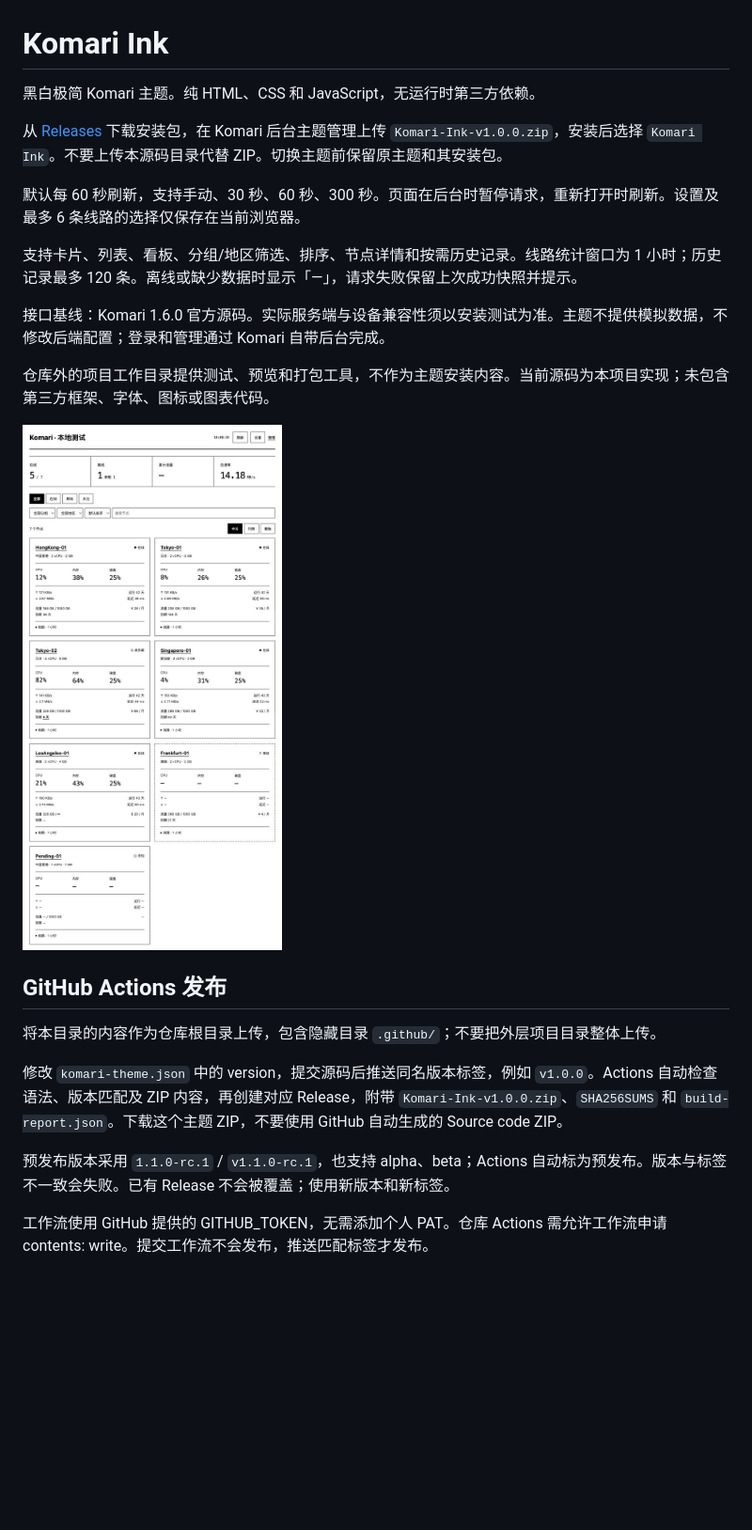
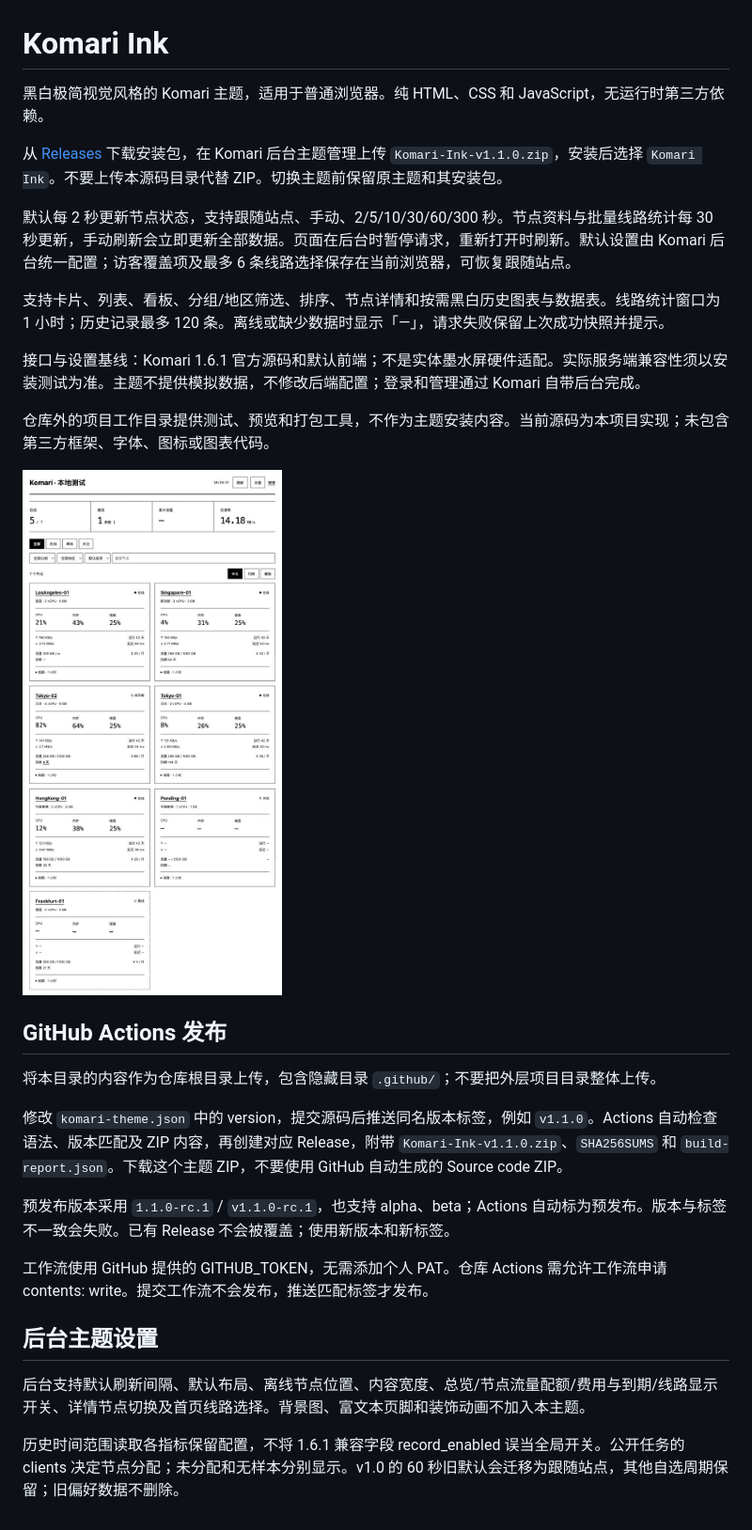
Before and after one commit to ohbaby30/komari-ink, a Markdown page: README.md, the part around the change. Shown at 94% size. Rendered like a GitHub page; pictures changed too: preview.jpg; blank space fills up the shorter version.

Commit message:
Align theme settings and monitoring behavior with Komari 1.6.1

```diff
--- a/README.md
+++ b/README.md
@@ -1,14 +1,14 @@
 # Komari Ink
 
-黑白极简 Komari 主题。纯 HTML、CSS 和 JavaScript，无运行时第三方依赖。
+黑白极简视觉风格的 Komari 主题，适用于普通浏览器。纯 HTML、CSS 和 JavaScript，无运行时第三方依赖。
 
-从 [Releases](https://github.com/ohbaby30/komari-ink/releases/latest) 下载安装包，在 Komari 后台主题管理上传 `Komari-Ink-v1.0.0.zip`，安装后选择 `Komari Ink`。不要上传本源码目录代替 ZIP。切换主题前保留原主题和其安装包。
+从 [Releases](https://github.com/ohbaby30/komari-ink/releases/latest) 下载安装包，在 Komari 后台主题管理上传 `Komari-Ink-v1.1.0.zip`，安装后选择 `Komari Ink`。不要上传本源码目录代替 ZIP。切换主题前保留原主题和其安装包。
 
-默认每 60 秒刷新，支持手动、30 秒、60 秒、300 秒。页面在后台时暂停请求，重新打开时刷新。设置及最多 6 条线路的选择仅保存在当前浏览器。
+默认每 2 秒更新节点状态，支持跟随站点、手动、2/5/10/30/60/300 秒。节点资料与批量线路统计每 30 秒更新，手动刷新会立即更新全部数据。页面在后台时暂停请求，重新打开时刷新。默认设置由 Komari 后台统一配置；访客覆盖项及最多 6 条线路选择保存在当前浏览器，可恢复跟随站点。
 
-支持卡片、列表、看板、分组/地区筛选、排序、节点详情和按需历史记录。线路统计窗口为 1 小时；历史记录最多 120 条。离线或缺少数据时显示「—」，请求失败保留上次成功快照并提示。
+支持卡片、列表、看板、分组/地区筛选、排序、节点详情和按需黑白历史图表与数据表。线路统计窗口为 1 小时；历史记录最多 120 条。离线或缺少数据时显示「—」，请求失败保留上次成功快照并提示。
 
-接口基线：Komari 1.6.0 官方源码。实际服务端与设备兼容性须以安装测试为准。主题不提供模拟数据，不修改后端配置；登录和管理通过 Komari 自带后台完成。
+接口与设置基线：Komari 1.6.1 官方源码和默认前端；不是实体墨水屏硬件适配。实际服务端兼容性须以安装测试为准。主题不提供模拟数据，不修改后端配置；登录和管理通过 Komari 自带后台完成。
 
 仓库外的项目工作目录提供测试、预览和打包工具，不作为主题安装内容。当前源码为本项目实现；未包含第三方框架、字体、图标或图表代码。
 
@@ -18,8 +18,14 @@
 
 将本目录的内容作为仓库根目录上传，包含隐藏目录 `.github/`；不要把外层项目目录整体上传。
 
-修改 `komari-theme.json` 中的 version，提交源码后推送同名版本标签，例如 `v1.0.0`。Actions 自动检查语法、版本匹配及 ZIP 内容，再创建对应 Release，附带 `Komari-Ink-v1.0.0.zip`、`SHA256SUMS` 和 `build-report.json`。下载这个主题 ZIP，不要使用 GitHub 自动生成的 Source code ZIP。
+修改 `komari-theme.json` 中的 version，提交源码后推送同名版本标签，例如 `v1.1.0`。Actions 自动检查语法、版本匹配及 ZIP 内容，再创建对应 Release，附带 `Komari-Ink-v1.1.0.zip`、`SHA256SUMS` 和 `build-report.json`。下载这个主题 ZIP，不要使用 GitHub 自动生成的 Source code ZIP。
 
 预发布版本采用 `1.1.0-rc.1` / `v1.1.0-rc.1`，也支持 alpha、beta；Actions 自动标为预发布。版本与标签不一致会失败。已有 Release 不会被覆盖；使用新版本和新标签。
 
 工作流使用 GitHub 提供的 GITHUB_TOKEN，无需添加个人 PAT。仓库 Actions 需允许工作流申请 contents: write。提交工作流不会发布，推送匹配标签才发布。
+
+## 后台主题设置
+
+后台支持默认刷新间隔、默认布局、离线节点位置、内容宽度、总览/节点流量配额/费用与到期/线路显示开关、详情节点切换及首页线路选择。背景图、富文本页脚和装饰动画不加入本主题。
+
+历史时间范围读取各指标保留配置，不将 1.6.1 兼容字段 record_enabled 误当全局开关。公开任务的 clients 决定节点分配；未分配和无样本分别显示。v1.0 的 60 秒旧默认会迁移为跟随站点，其他自选周期保留；旧偏好数据不删除。
```
Also changed, not shown: 8 other files.
